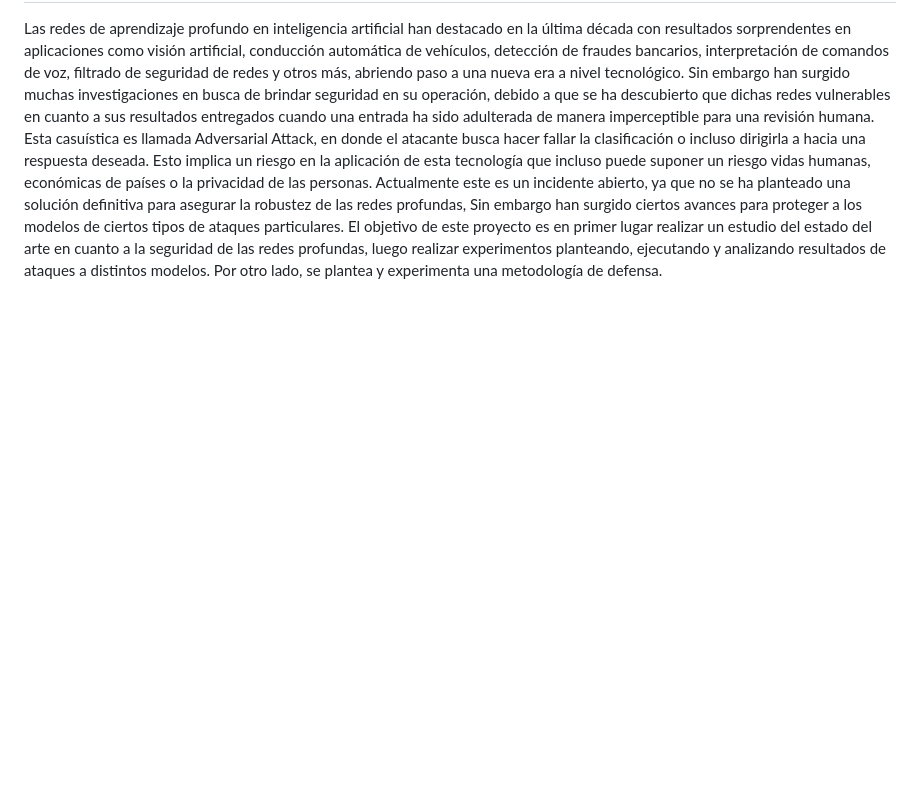
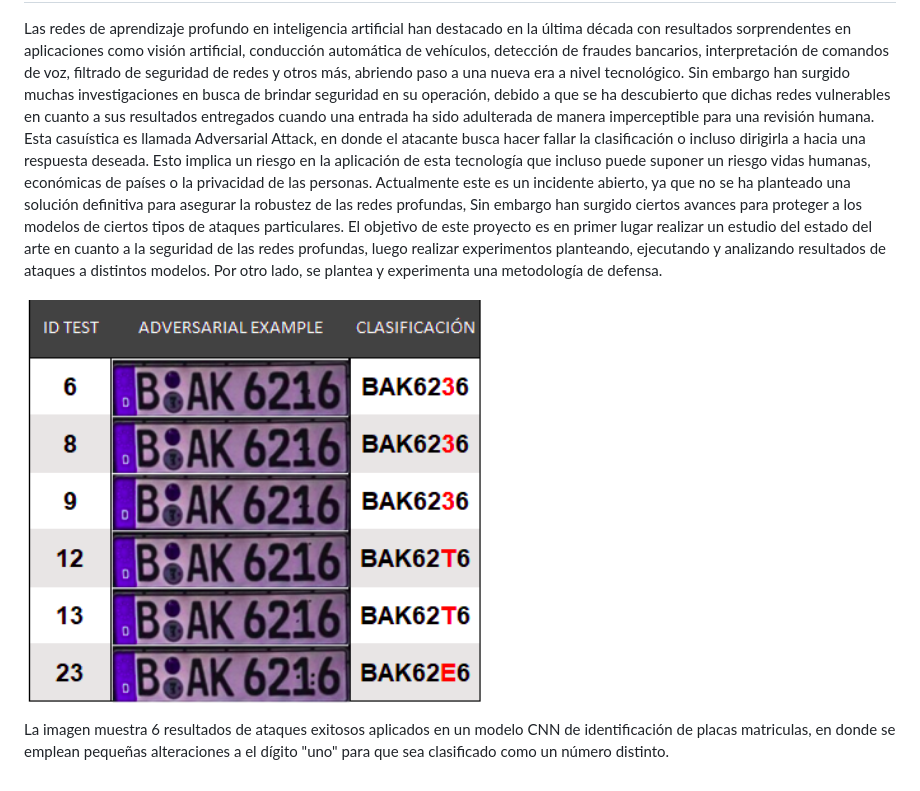
Before and after one commit to rodrigo-orellana/Seguridad-en-redes-neuronales-artificiales, a Markdown page: README.md, the part around the change. Drawn GitHub-style; pictures changed too: img/attack.png (added); blank space fills up the shorter version.

Commit message:
Redacción resumen

```diff
--- a/README.md
+++ b/README.md
@@ -1,3 +1,7 @@
 # Seguridad-en-redes-neuronales-artificiales
 Las redes de aprendizaje profundo en inteligencia artificial han destacado en la última década con resultados sorprendentes en aplicaciones como visión artificial, conducción automática de vehículos, detección de fraudes bancarios, interpretación de comandos de voz, filtrado de seguridad de redes y otros más,  abriendo paso a una nueva era a nivel tecnológico. Sin embargo han surgido muchas investigaciones en busca de brindar seguridad en su operación, debido a que se ha descubierto que dichas redes vulnerables en cuanto a sus resultados entregados cuando una entrada ha sido adulterada de manera imperceptible para una revisión humana. Esta casuística es llamada Adversarial Attack, en donde el atacante busca hacer fallar la clasificación o incluso dirigirla a hacia una respuesta deseada. Esto implica un riesgo en la aplicación de esta tecnología que incluso puede suponer un riesgo vidas humanas, económicas de países o la privacidad de las personas. Actualmente este es un incidente abierto, ya que no se ha planteado una solución definitiva para asegurar la robustez de las redes profundas, Sin embargo han surgido ciertos avances para proteger a los modelos de ciertos tipos de ataques particulares.
 El objetivo de este proyecto es en primer lugar realizar un estudio del estado del arte en cuanto a la seguridad de las redes profundas, luego realizar experimentos planteando, ejecutando y analizando resultados de ataques a distintos modelos. Por otro lado, se plantea y experimenta una metodología de defensa.
+
+![ataque CNN placas matriculas](/img/attack.png)
+
+La imagen muestra 6 resultados de ataques exitosos aplicados en un modelo CNN de identificación de placas matriculas, en donde se emplean pequeñas alteraciones a el dígito "uno" para que sea clasificado como un número distinto.
```
